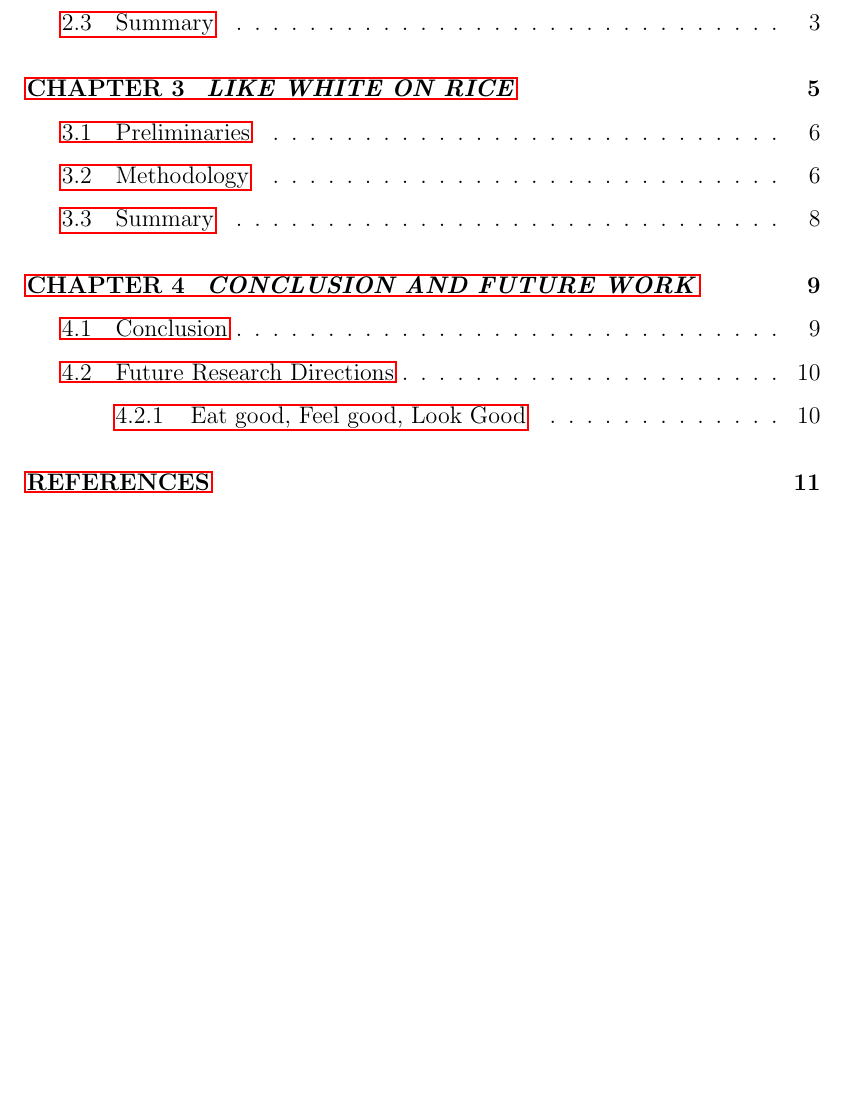
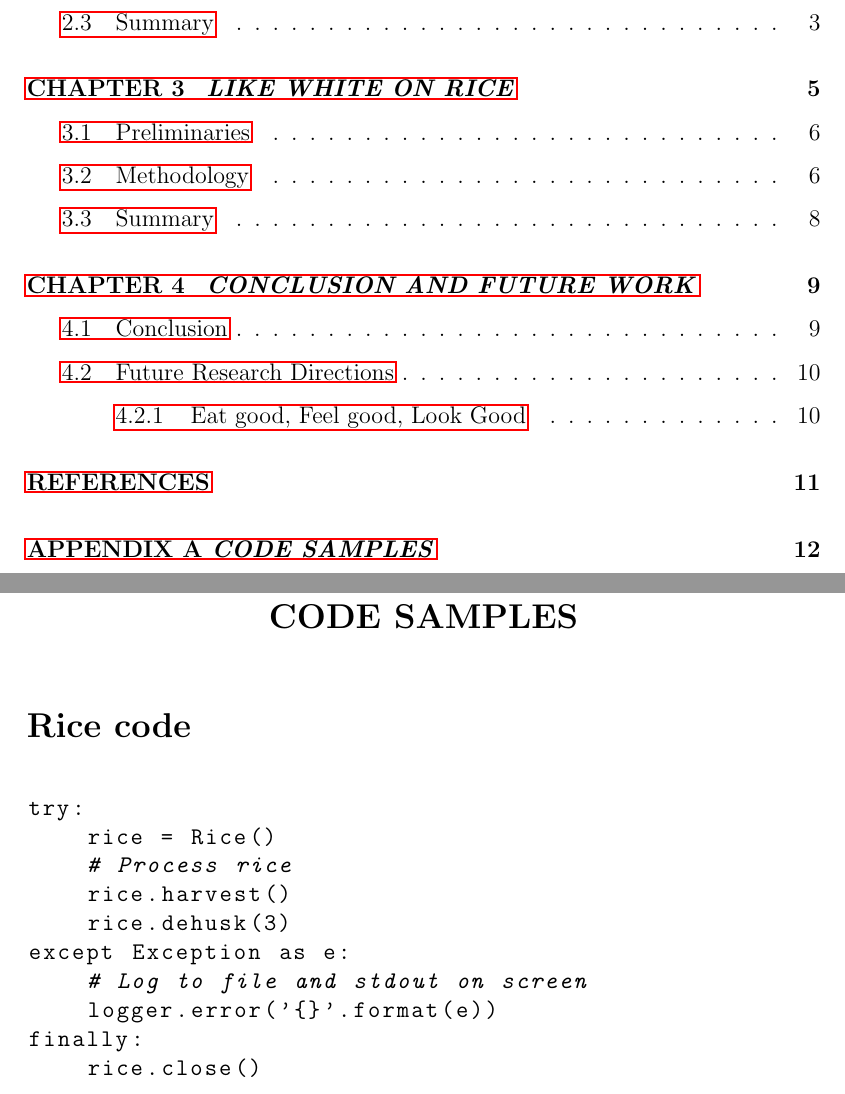
Before and after one commit to kabirgh/nuscegthesis, a LaTeX thesis (main.tex, which reads appendix.tex): part of page 5 of 18 before the commit and two parts of pages 5 and 19 of 19 after it, the two joined at a grey line, cut so that both start at the same text, the shorter picture padded with empty space. Compiled offline with pdfLaTeX.

Commit message:
Added appendix with listings code env demo

```diff
--- /dev/null
+++ b/appendix.tex
@@ -0,0 +1,22 @@
+% No auto-refs to and from here
+\chapter*{APPENDIX A}
+\begin{center}
+    {\normalfont\Large\bfseries CODE SAMPLES}
+\end{center}
+\addcontentsline{toc}{chapter}{APPENDIX A \textit{CODE SAMPLES}}  % manually italicise title for table of contents
+
+\section*{Rice code}
+\begin{singlespace}
+\begin{lstlisting}[language=Python]
+try:
+    rice = Rice()
+    # Process rice
+    rice.harvest()
+    rice.dehusk(3)
+except Exception as e:
+    # Log to file and stdout on screen
+    logger.error('{}'.format(e))
+finally:
+    rice.close()
+\end{lstlisting}
+\end{singlespace}
```
Also changed, not shown: main.tex (+6 -2 lines).
